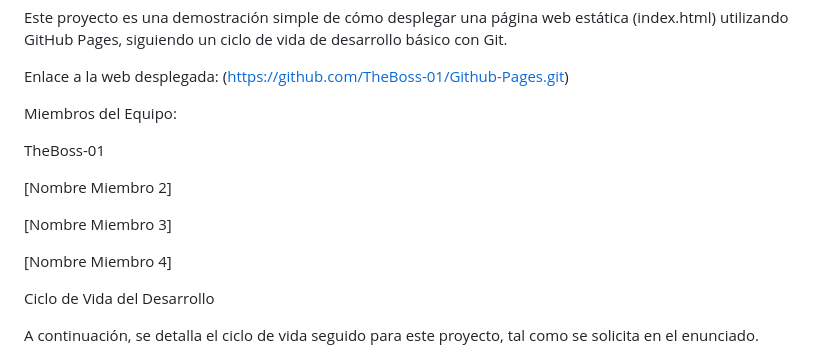
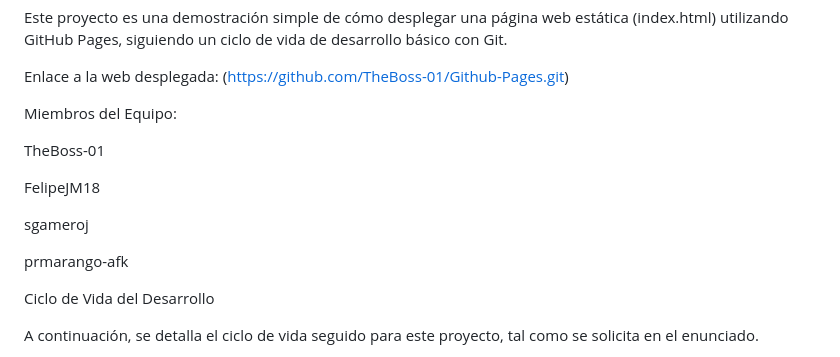
Before and after one commit to TheBoss-01/Github-Pages, a Markdown page: README.md, the part around the change. Drawn GitHub-style.

Commit message:
Se corrige intervaz y nombres de los usuarios.

```diff
--- a/README.md
+++ b/README.md
@@ -9,11 +9,11 @@ Miembros del Equipo:
 
 TheBoss-01
 
-[Nombre Miembro 2]
+FelipeJM18
 
-[Nombre Miembro 3]
+sgameroj
 
-[Nombre Miembro 4]
+prmarango-afk
 
 Ciclo de Vida del Desarrollo
 
```
